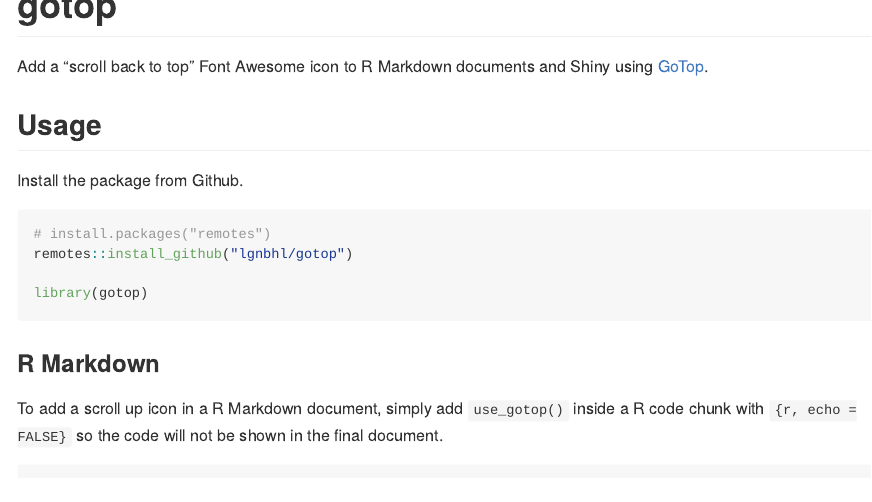
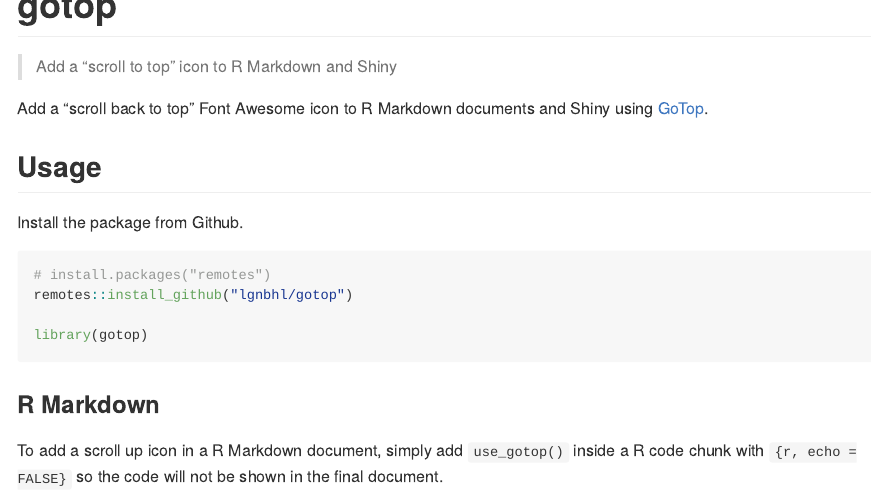
Before and after one commit to lgnbhl/gotop, an R Markdown document (README.Rmd): the page in a window 1100 px wide, from its top. The pictures show the output file README.md that the author committed with the source, drawn offline in the style of GitHub; badge pictures from the web are left out.

Commit message:
v. 0.1.0

```diff
--- a/README.Rmd
+++ b/README.Rmd
@@ -8,6 +8,8 @@ output: github_document
 [![pipeline status](https://gitlab.com/lgnbhl/gotop/badges/master/pipeline.svg)](https://gitlab.com/lgnbhl/gotop/pipelines)
 
 # gotop <img src="man/figures/logo.png" align="right" />
+
+> Add a “scroll to top” icon to R Markdown and Shiny
 
 Add a "scroll back to top" Font Awesome icon to R Markdown documents and Shiny using [GoTop](https://scottdorman.blog/jquery-gotop/).
 
```
Also changed, not shown: README.md, 7 other files.
